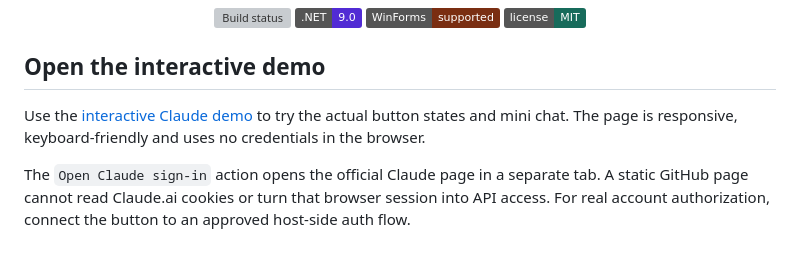
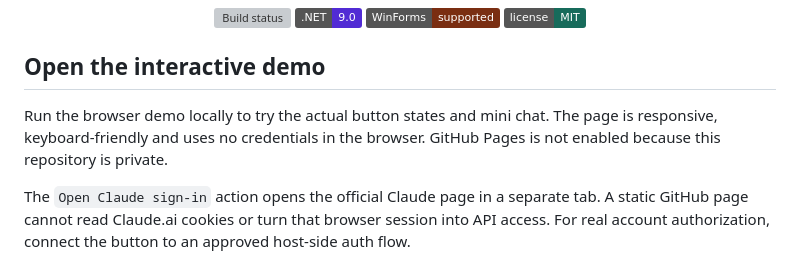
Before and after one commit to nnn747375-cloud/CLAUDE-LoginButton, a Markdown page: README.md, the part around one of its changes. GitHub-like rendering; badges without logos; grey boxes are pictures that could not be loaded.

Commit message:
Keep demo private and document local run

```diff
--- a/README.md
+++ b/README.md
@@ -20,7 +18,7 @@
 
 ## Open the interactive demo
 
-Use the [interactive Claude demo](https://nnn747375-cloud.github.io/CLAUDE-LoginButton/) to try the actual button states and mini chat. The page is responsive, keyboard-friendly and uses no credentials in the browser.
+Run the browser demo locally to try the actual button states and mini chat. The page is responsive, keyboard-friendly and uses no credentials in the browser. GitHub Pages is not enabled because this repository is private.
 
 The `Open Claude sign-in` action opens the official Claude page in a separate tab. A static GitHub page cannot read Claude.ai cookies or turn that browser session into API access. For real account authorization, connect the button to an approved host-side auth flow.
 
```
Also changed, not shown: other parts of README.md (+1 -3 lines).
